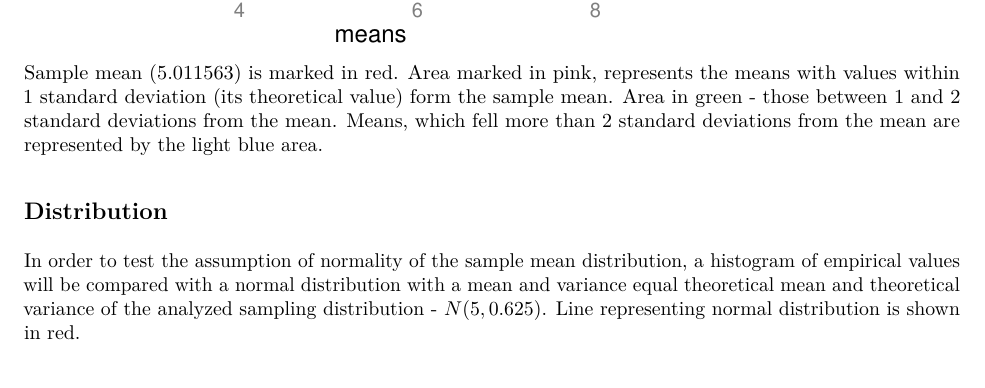
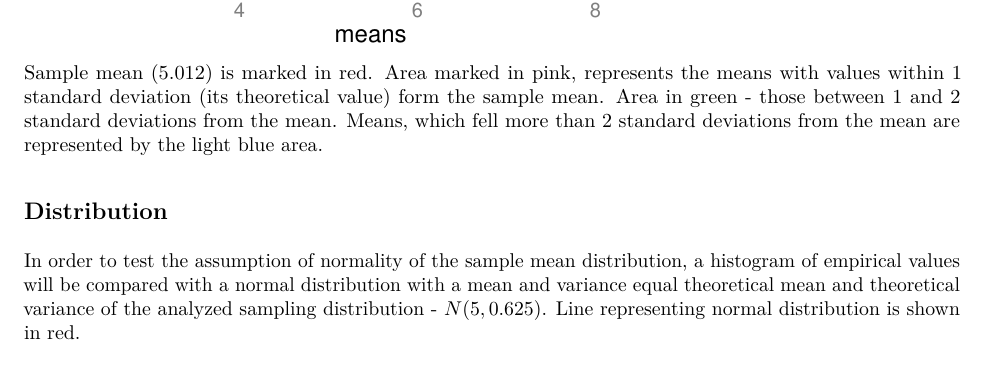
Before and after one commit to amadeann/DS-SI-project, an R Markdown document (ExponentialCLT.Rmd): part of page 3 of 4, cut so that both start at the same text. The pictures show the output file ExponentialCLT.pdf that the author committed with the source.

Commit message:
file update

````diff
--- a/ExponentialCLT.Rmd
+++ b/ExponentialCLT.Rmd
@@ -96,7 +96,7 @@ m <- m + geom_vline(xintercept = sampleMean + c(-2,2)*sqrt(theorVar),
 m + ggtitle("Variability of the sample mean")
 ```
 
-Sample mean (`r sampleMean`) is marked in red. Area marked in pink, represents the means with values within 1 standard deviation (its theoretical value) form the sample mean. Area in green - those between 1 and 2 standard deviations from the mean. Means, which fell more than 2 standard deviations from the mean are represented by the light blue area.
+Sample mean (`r round(sampleMean,3)`) is marked in red. Area marked in pink, represents the means with values within 1 standard deviation (its theoretical value) form the sample mean. Area in green - those between 1 and 2 standard deviations from the mean. Means, which fell more than 2 standard deviations from the mean are represented by the light blue area.
 
 ## Distribution
 
````
Also changed, not shown: ExponentialCLT.pdf.
